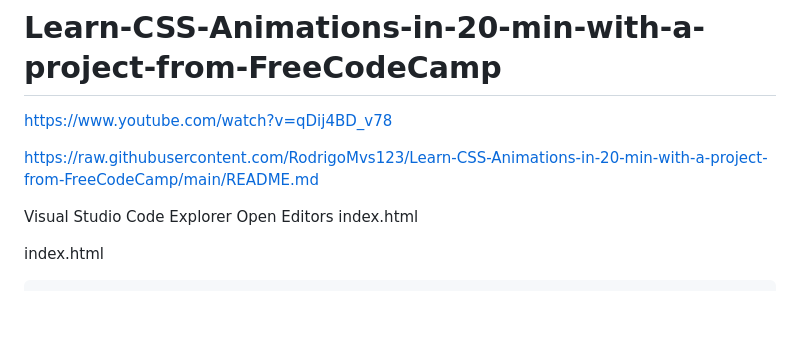
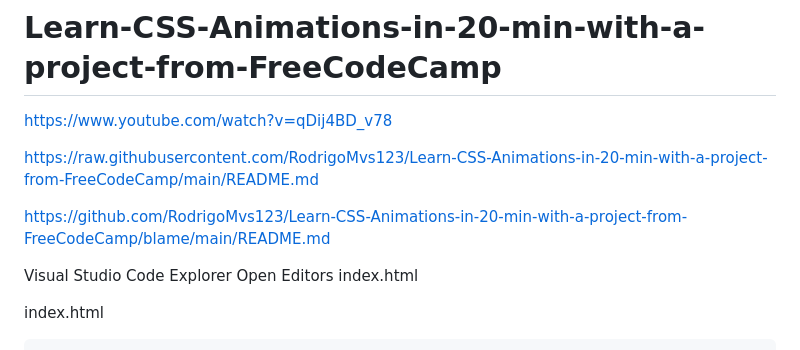
Before and after one commit to RodrigoMvs123/Learn-CSS-Animations-in-20-min-with-a-project-from-FreeCodeCamp, a Markdown page: README.md, the part around the change. GitHub-like rendering; blank space fills up the shorter version.

```diff
--- a/README.md
+++ b/README.md
@@ -3,6 +3,8 @@
 https://www.youtube.com/watch?v=qDij4BD_v78
 
 https://raw.githubusercontent.com/RodrigoMvs123/Learn-CSS-Animations-in-20-min-with-a-project-from-FreeCodeCamp/main/README.md
+
+https://github.com/RodrigoMvs123/Learn-CSS-Animations-in-20-min-with-a-project-from-FreeCodeCamp/blame/main/README.md
 
 Visual Studio Code
 Explorer
```
